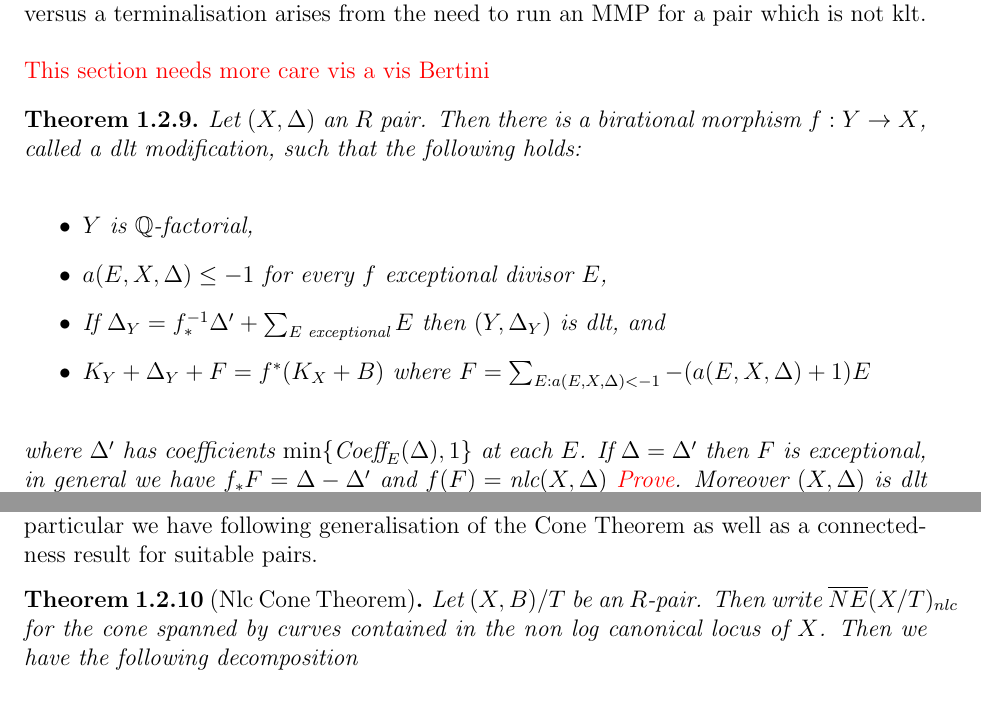
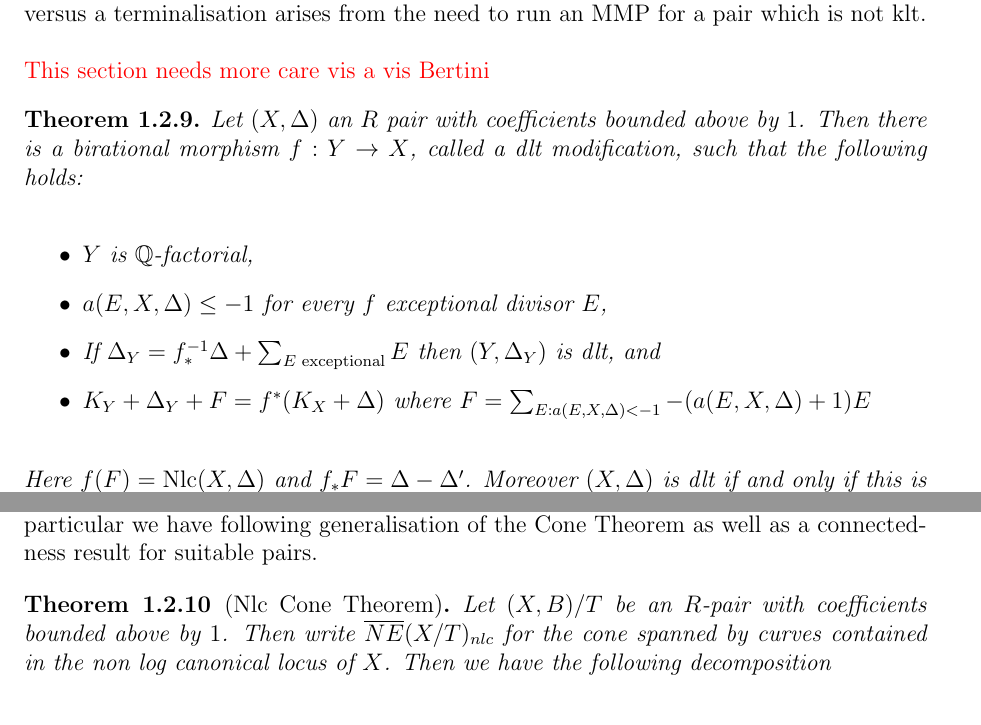
Before and after one commit to Stigant/Thesis, a LaTeX book (Chapter_Preliminaries.tex): two parts of pages 19 and 21 of 31, joined at a grey line, cut so that both start at the same text. Compiled offline with pdfLaTeX.

Commit message:
Re-added Coeff Bounded above by 1

```diff
--- a/Chapter_Preliminaries.tex
+++ b/Chapter_Preliminaries.tex
@@ -805,12 +805,10 @@ Perhaps the most useful form of modification is a dlt modification. The main dif
 \myworries{This section needs more care vis a vis Bertini}
 
 \begin{theorem}
-	Let $(X,\Delta)$ an $R$ pair. Then there is a birational morphism $f:Y \to X$, called a dlt modification, such that the following holds:
+	Let $(X,\Delta)$ an $R$ pair with coefficients bounded above by $1$. Then there is a birational morphism $f:Y \to X$, called a dlt modification, such that the following holds:
 	\begin{itemize}
 		\item $Y$ is $\mathbb{Q}$-factorial,
 		\item $a(E,X,\Delta) \leq -1$ for every $f$ exceptional divisor $E$,
-		\item If $\Delta_{Y}=f^{-1}_{*}\Delta' + \sum_{E \text{ exceptional}} E$ then $(Y,\Delta_{Y})$ is dlt, and
-		\item $K_{Y}+\Delta_{Y}+F=f^{*}(K_{X}+B)$ where $F= \sum_{E:a(E,X,\Delta)<-1} -(a(E,X,\Delta)+1)E$
+		\item If $\Delta_{Y}=f^{-1}_{*}\Delta + \sum_{E \textup{ exceptional}} E$ then $(Y,\Delta_{Y})$ is dlt, and
+		\item $K_{Y}+\Delta_{Y}+F=f^{*}(K_{X}+\Delta)$ where $F= \sum_{E:a(E,X,\Delta)<-1} -(a(E,X,\Delta)+1)E$
 	\end{itemize}
-	where $\Delta'$ has coefficients $\min\{\text{Coeff}_{E}(\Delta),1\}$ at each $E$. If $\Delta=\Delta'$ then $F$ is exceptional, in general we have $f_{*}F=\Delta-\Delta'$ and $f(F)=\textit{nlc}(X,\Delta)$ \myworries{Prove}. Moreover $(X,\Delta)$ is dlt if and only if this is a small morphism.
-	\myworries{Why $\Delta'?$}
@@ -852,7 +856,7 @@ The case that $(X,\Delta)$ is dlt, or even klt, is particularly important and is
 A useful application of DLT modifications is the study of the non-klt and non-lc loci. In particular we have following generalisation of the Cone Theorem as well as a connectedness result for suitable pairs.
 
 	\begin{theorem}[Nlc Cone Theorem]\label{WCT}
-	Let $(X,B)/T$ be an $R$-pair. Then write $\overline{NE}(X/T)_{nlc}$ for the cone spanned by curves contained in the non log canonical locus of $X$. Then we have the following decomposition
+	Let $(X,B)/T$ be an $R$-pair with coefficients bounded above by $1$. Then write $\overline{NE}(X/T)_{nlc}$ for the cone spanned by curves contained in the non log canonical locus of $X$. Then we have the following decomposition
 
 		\begin{enumerate}
 		\item $$\overline{NE}(X/T)=\overline{NE}(X/T)_{K_{Y}+\Delta \geq 0} +\overline{NE}(X/T)_{nlc}+ \sum_{i} \mathbb{R}_{>0}[C_{i}]$$
```
Also changed, not shown: Chapter_Preliminaries.tex (26 more changed lines).
